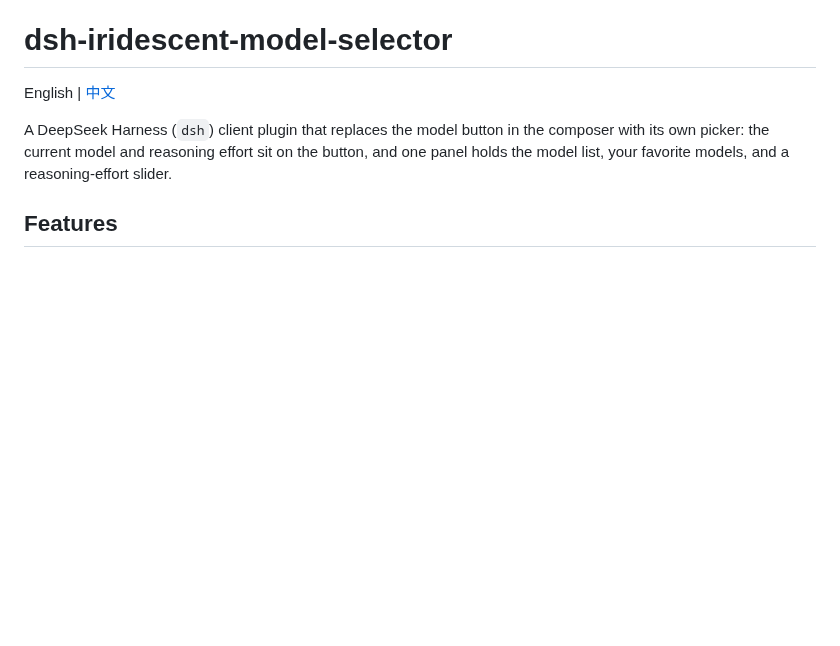
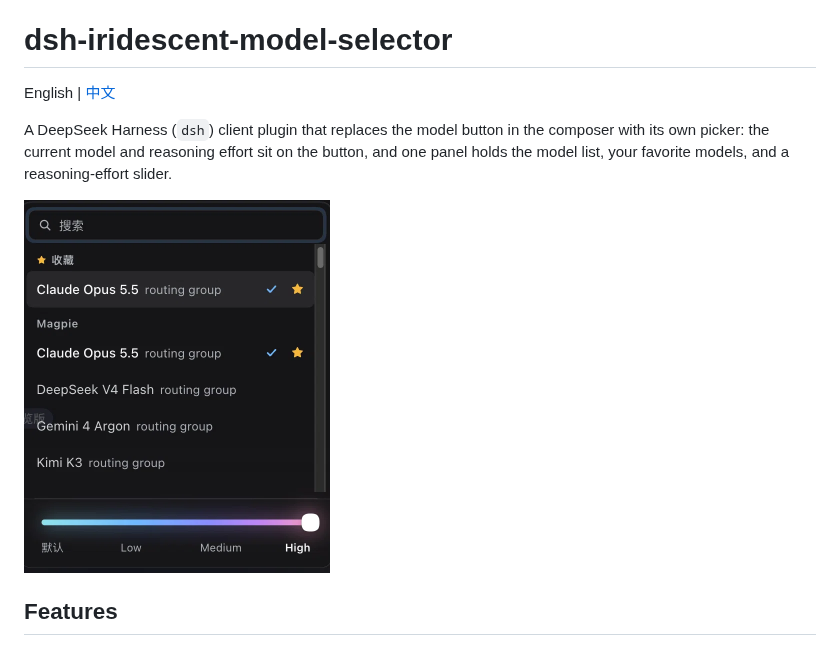
Before and after one commit to JackieJam/dsh-iridescent-model-selector, a Markdown page: README.md, the part around the change. Rendered like a GitHub page; pictures changed too: assets/screenshot-panel.png (added); blank space fills up the shorter version.

Commit message:
Add screenshot

```diff
--- a/README.md
+++ b/README.md
@@ -3,6 +3,8 @@
 English | [中文](README.zh.md)
 
 A DeepSeek Harness (`dsh`) client plugin that replaces the model button in the composer with its own picker: the current model and reasoning effort sit on the button, and one panel holds the model list, your favorite models, and a reasoning-effort slider.
+
+<img src="assets/screenshot-panel.png" width="306" alt="The picker panel: a search field, a Favorites group, a provider group of models with the current one checked, and the reasoning-effort slider set to High">
 
 ## Features
 
```
Also changed, not shown: README.zh.md (+2 -0 lines), 1 other file.
